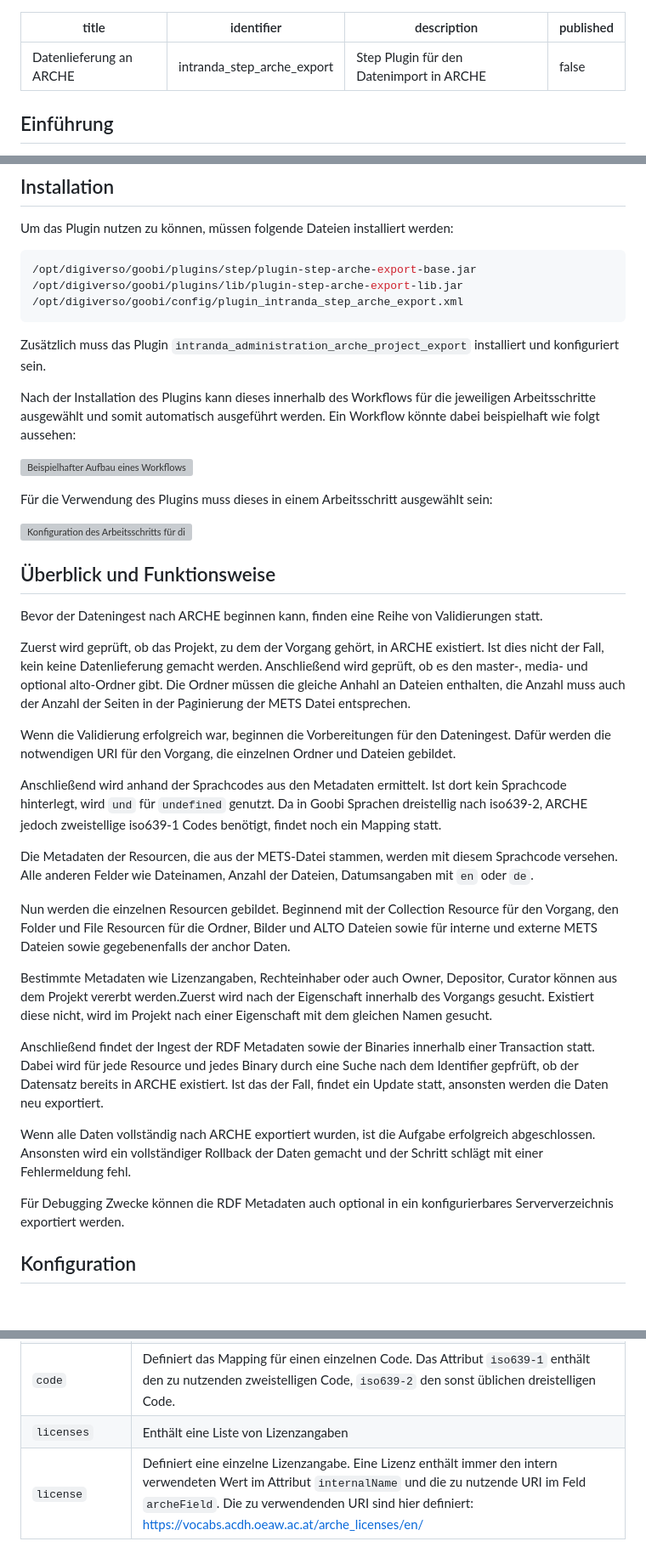
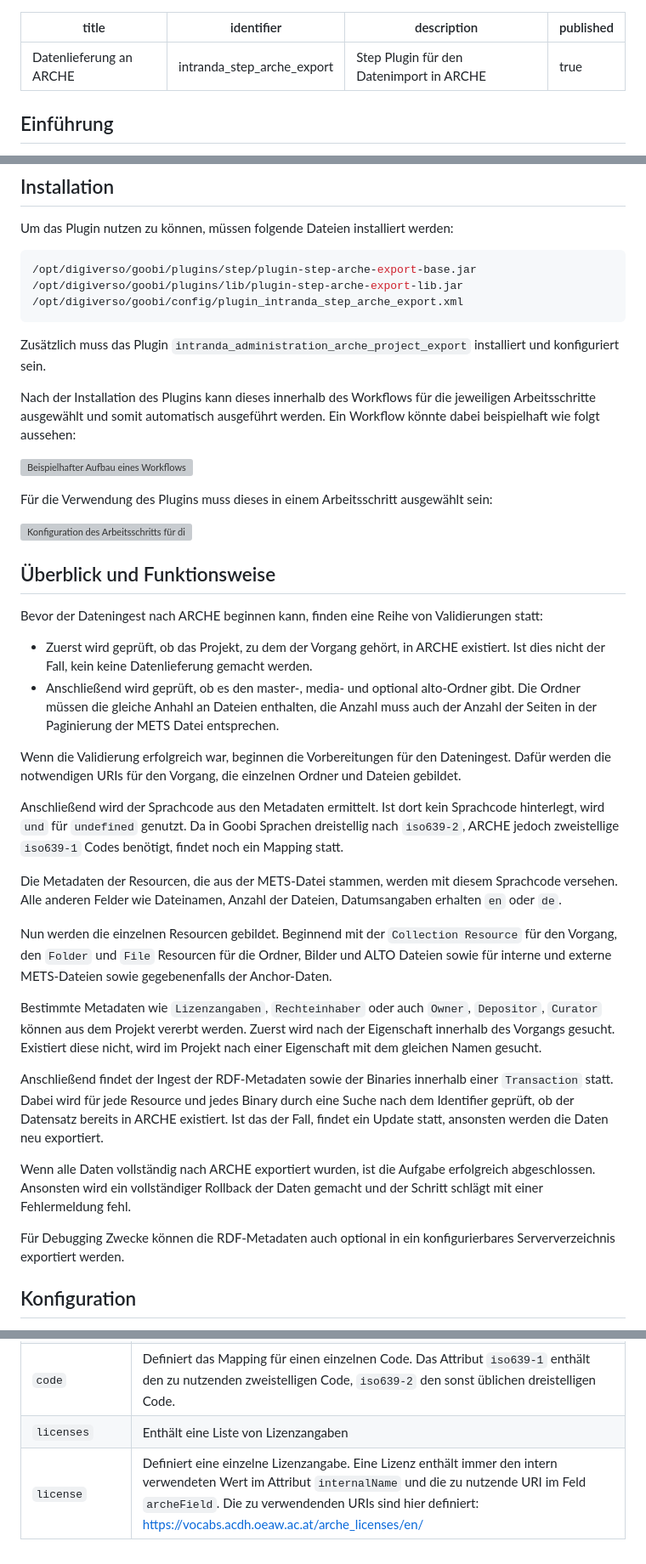
Before and after one commit to intranda/goobi-plugin-step-arche-export, a Markdown page: docs/index_de.md, 3 parts joined by grey strips. Shown at 85% size. Drawn GitHub-style; blank space fills up the shorter version; grey boxes are pictures that could not be loaded.

```diff
--- a/docs/index_de.md
+++ b/docs/index_de.md
@@ -2,7 +2,7 @@
 title: Datenlieferung an ARCHE
 identifier: intranda_step_arche_export
 description: Step Plugin für den Datenimport in ARCHE
-published: false
+published: true
 ---
 
 ## Einführung
@@ -19,7 +19,6 @@ Um das Plugin nutzen zu können, müssen folgende Dateien installiert werden:
 
 Zusätzlich muss das Plugin `intranda_administration_arche_project_export` installiert und konfiguriert sein.
 
-
 Nach der Installation des Plugins kann dieses innerhalb des Workflows für die jeweiligen Arbeitsschritte ausgewählt und somit automatisch ausgeführt werden. Ein Workflow könnte dabei beispielhaft wie folgt aussehen:
 
 ![Beispielhafter Aufbau eines Workflows](screen1_de.png)
@@ -31,28 +30,26 @@ Für die Verwendung des Plugins muss dieses in einem Arbeitsschritt ausgewählt
 
 ## Überblick und Funktionsweise
 
-Bevor der Dateningest nach ARCHE beginnen kann, finden eine Reihe von Validierungen statt.
+Bevor der Dateningest nach ARCHE beginnen kann, finden eine Reihe von Validierungen statt:
 
-Zuerst wird geprüft, ob das Projekt, zu dem der Vorgang gehört, in ARCHE existiert. Ist dies nicht der Fall, kein keine Datenlieferung gemacht werden.
-Anschließend wird geprüft, ob es den master-, media- und optional alto-Ordner gibt. Die Ordner müssen die gleiche Anhahl an Dateien enthalten, die Anzahl muss auch der Anzahl der Seiten in der Paginierung der METS Datei entsprechen.
+- Zuerst wird geprüft, ob das Projekt, zu dem der Vorgang gehört, in ARCHE existiert. Ist dies nicht der Fall, kein keine Datenlieferung gemacht werden.
+- Anschließend wird geprüft, ob es den master-, media- und optional alto-Ordner gibt. Die Ordner müssen die gleiche Anhahl an Dateien enthalten, die Anzahl muss auch der Anzahl der Seiten in der Paginierung der METS Datei entsprechen.
 
+Wenn die Validierung erfolgreich war, beginnen die Vorbereitungen für den Dateningest. Dafür werden die notwendigen URIs für den Vorgang, die einzelnen Ordner und Dateien gebildet.
 
-Wenn die Validierung erfolgreich war, beginnen die Vorbereitungen für den Dateningest. Dafür werden die notwendigen URI für den Vorgang, die einzelnen Ordner und Dateien gebildet.
+Anschließend wird der Sprachcode aus den Metadaten ermittelt. Ist dort kein Sprachcode hinterlegt, wird `und` für `undefined` genutzt. Da in Goobi Sprachen dreistellig nach `iso639-2`, ARCHE jedoch zweistellige `iso639-1` Codes benötigt, findet noch ein Mapping statt.
 
-Anschließend wird anhand der Sprachcodes aus den Metadaten ermittelt. Ist dort kein Sprachcode hinterlegt, wird `und` für `undefined` genutzt. Da in Goobi Sprachen dreistellig nach iso639-2, ARCHE jedoch zweistellige iso639-1 Codes benötigt, findet noch ein Mapping statt.
+Die Metadaten der Resourcen, die aus der METS-Datei stammen, werden mit diesem Sprachcode versehen. Alle anderen Felder wie Dateinamen, Anzahl der Dateien, Datumsangaben erhalten `en` oder `de`.
 
-Die Metadaten der Resourcen, die aus der METS-Datei stammen, werden mit diesem Sprachcode versehen. Alle anderen Felder wie Dateinamen, Anzahl der Dateien, Datumsangaben mit `en` oder `de`.
+Nun werden die einzelnen Resourcen gebildet. Beginnend mit der `Collection Resource` für den Vorgang, den `Folder` und `File` Resourcen für die Ordner, Bilder und ALTO Dateien sowie für interne und externe METS-Dateien sowie gegebenenfalls der Anchor-Daten.
 
-Nun werden die einzelnen Resourcen gebildet. Beginnend mit der Collection Resource für den Vorgang, den Folder und File Resourcen für die Ordner, Bilder und ALTO Dateien sowie für interne und externe METS Dateien sowie gegebenenfalls der anchor Daten.
+Bestimmte Metadaten wie `Lizenzangaben`, `Rechteinhaber` oder auch `Owner`, `Depositor`, `Curator` können aus dem Projekt vererbt werden. Zuerst wird nach der Eigenschaft innerhalb des Vorgangs gesucht. Existiert diese nicht, wird im Projekt nach einer Eigenschaft mit dem gleichen Namen gesucht.
 
-Bestimmte Metadaten wie Lizenzangaben, Rechteinhaber oder auch Owner, Depositor, Curator können aus dem Projekt vererbt werden.Zuerst wird nach der Eigenschaft innerhalb des Vorgangs gesucht. Existiert diese nicht, wird im Projekt nach einer Eigenschaft mit dem gleichen Namen gesucht.
-
-Anschließend findet der Ingest der RDF Metadaten sowie der Binaries innerhalb einer Transaction statt. Dabei wird für jede Resource und jedes Binary durch eine Suche nach dem Identifier gepfrüft, ob der Datensatz bereits in ARCHE existiert. Ist das der Fall, findet ein Update statt, ansonsten werden die Daten neu exportiert.
+Anschließend findet der Ingest der RDF-Metadaten sowie der Binaries innerhalb einer `Transaction` statt. Dabei wird für jede Resource und jedes Binary durch eine Suche nach dem Identifier geprüft, ob der Datensatz bereits in ARCHE existiert. Ist das der Fall, findet ein Update statt, ansonsten werden die Daten neu exportiert.
 
 Wenn alle Daten vollständig nach ARCHE exportiert wurden, ist die Aufgabe erfolgreich abgeschlossen. Ansonsten wird ein vollständiger Rollback der Daten gemacht und der Schritt schlägt mit einer Fehlermeldung fehl.
 
-Für Debugging Zwecke können die RDF Metadaten auch optional in ein konfigurierbares Serververzeichnis exportiert werden.
-
+Für Debugging Zwecke können die RDF-Metadaten auch optional in ein konfigurierbares Serververzeichnis exportiert werden.
 
 
 ## Konfiguration
@@ -68,4 +65,4 @@ Parameter               | Erläuterung
 `language`              | Enthält das Mapping für dreistellige zu zweistellige Sprachcodes
 `code`                  | Definiert das Mapping für einen einzelnen Code. Das Attribut `iso639-1` enthält den zu nutzenden zweistelligen Code,  `iso639-2` den sonst üblichen dreistelligen Code.
 `licenses`              | Enthält eine Liste von Lizenzangaben
-`license`               | Definiert eine einzelne Lizenzangabe. Eine Lizenz enthält immer den intern verwendeten Wert im Attribut `internalName` und die zu nutzende URI im Feld `archeField`. Die zu verwendenden URI sind hier definiert: https://vocabs.acdh.oeaw.ac.at/arche_licenses/en/
+`license`               | Definiert eine einzelne Lizenzangabe. Eine Lizenz enthält immer den intern verwendeten Wert im Attribut `internalName` und die zu nutzende URI im Feld `archeField`. Die zu verwendenden URIs sind hier definiert: https://vocabs.acdh.oeaw.ac.at/arche_licenses/en/
```
Also changed, not shown: docs/index_en.md (+41 -41 lines), docs/screen2_en.png, 4 other files.
